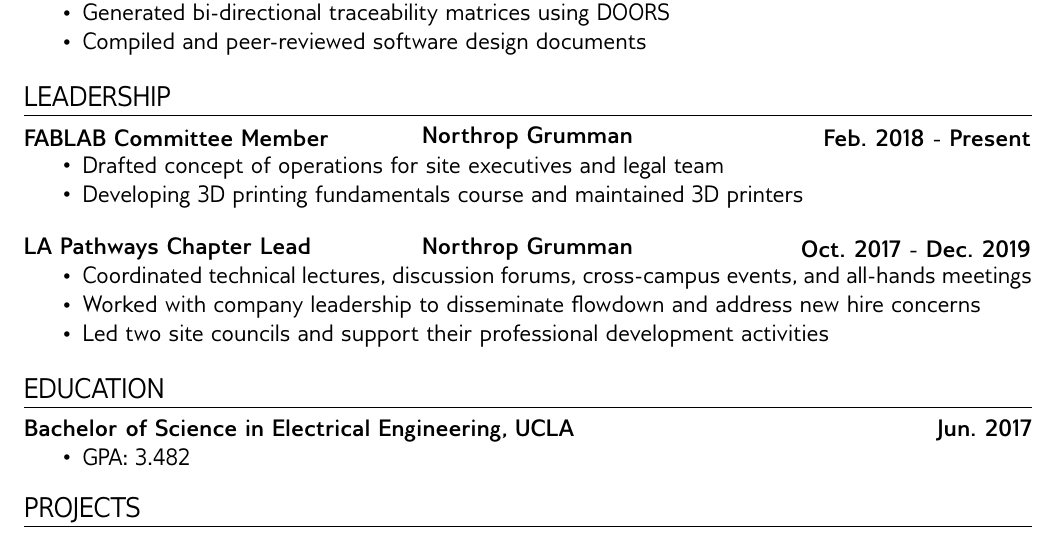
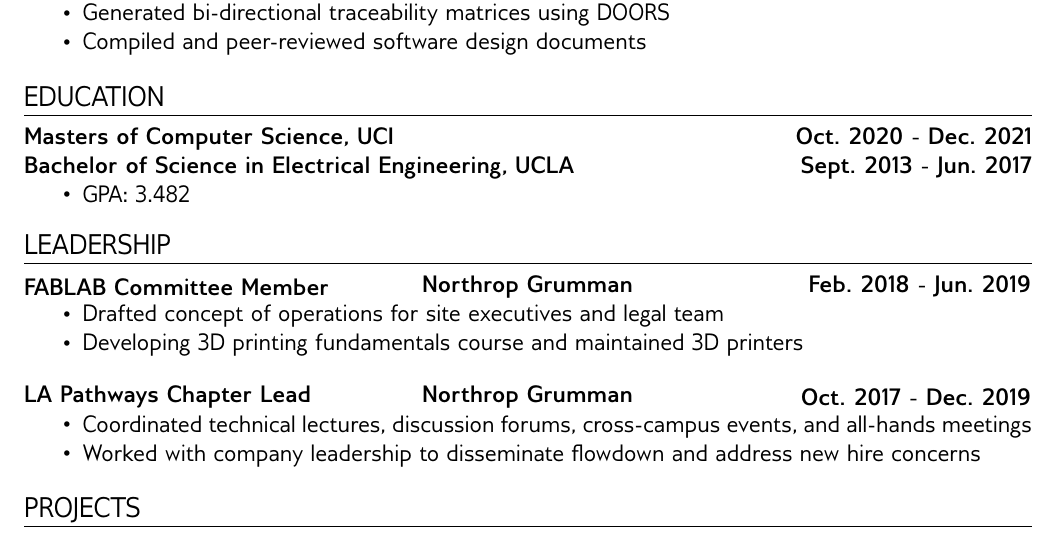
Before and after one commit to nickchung114/LaTEX-Resume, a LaTeX document (Nicholas_Chung.tex): part of the page, cut so that both start at the same text. Compiled offline with pdfLaTeX.

Commit message:
2nd 9/30/2020 update: updated dates

```diff
--- a/Nicholas_Chung.tex
+++ b/Nicholas_Chung.tex
@@ -70,10 +70,25 @@
 \item Compiled and peer-reviewed software design documents
 \end{itemize}
 
+\section*{Education}
+\vspace*{-1em}\makebox[\linewidth]{\rule{\textwidth}{0.4pt}}
+\textbf{Masters of Computer Science, UCI}\hfill\textbf{Oct. 2020 - Dec. 2021}
+
+\textbf{Bachelor of Science in Electrical Engineering, UCLA}\hfill\textbf{Sept. 2013 - Jun. 2017}
+\begin{itemize}
+\item GPA: 3.482
+\end{itemize}
+
+%\textbf{Relevant Coursework}
+%\begin{itemize}
+%\item CS: Modeling and Simulation, Computer Science I/II, Discrete Structures, Algorithms
+%\item EE: Digital Signal Processing, Control Feedback Theory, Graph Theory, Speech \& Image Processing
+%\end{itemize}
+
 \section*{Leadership}
 \vspace*{-1em}\makebox[\linewidth]{\rule{\textwidth}{0.4pt}}
 
-\textlcr{FABLAB Committee Member}{Northrop Grumman}{Feb. 2018 - Present}
+\textlcr{FABLAB Committee Member}{Northrop Grumman}{Feb. 2018 - Jun. 2019}
 \begin{itemize}
 \item Drafted concept of operations for site executives and legal team
 \item Developing 3D printing fundamentals course and maintained 3D printers
@@ -84,22 +99,7 @@
 \begin{itemize}
 \item Coordinated technical lectures, discussion forums, cross-campus events, and all-hands meetings
 \item Worked with company leadership to disseminate flowdown and address new hire concerns
-\item Led two site councils and support their professional development activities
 \end{itemize}
-
-\section*{Education}
-\vspace*{-1em}\makebox[\linewidth]{\rule{\textwidth}{0.4pt}}
-
-\textbf{Bachelor of Science in Electrical Engineering, UCLA}\hfill\textbf{Jun. 2017}
-\begin{itemize}
-\item GPA: 3.482
-\end{itemize}
-
-%\textbf{Relevant Coursework}
-%\begin{itemize}
-%\item CS: Modeling and Simulation, Computer Science I/II, Discrete Structures, Algorithms
-%\item EE: Digital Signal Processing, Control Feedback Theory, Graph Theory, Speech \& Image Processing
-%\end{itemize}
 
 \section*{Projects}
 \vspace*{-1em}\makebox[\linewidth]{\rule{\textwidth}{0.4pt}}
```
Also changed, not shown: Nicholas_Chung.pdf.
